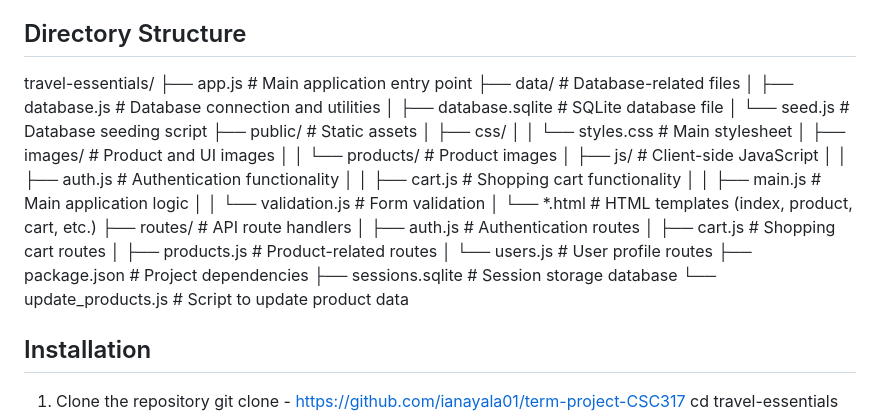
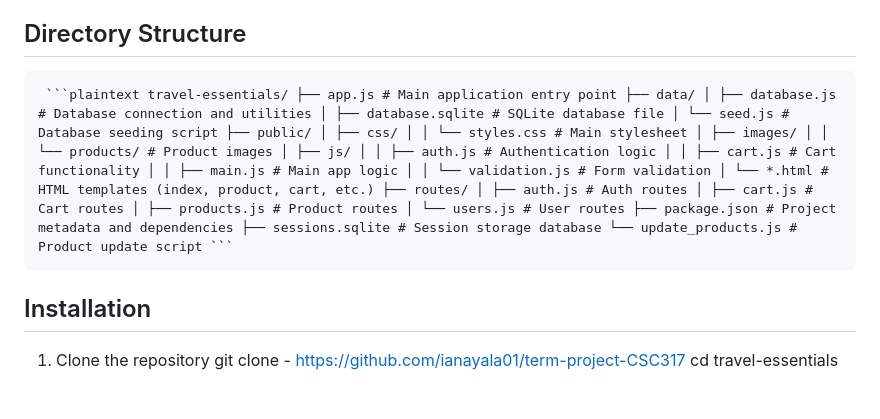
Before and after one commit to ianayala01/term-project-CSC317, a Markdown page: README.md, the part around the change. Drawn GitHub-style; blank space fills up the shorter version.

````diff
--- a/README.md
+++ b/README.md
@@ -26,31 +26,8 @@ Travel Essentials is a responsive web application that allows users to browse an
 - **State Management**: Local storage for guest users, database for authenticated users
 
 ## Directory Structure
-travel-essentials/
-├── app.js                      # Main application entry point
-├── data/                       # Database-related files
-│   ├── database.js             # Database connection and utilities
-│   ├── database.sqlite         # SQLite database file
-│   └── seed.js                 # Database seeding script
-├── public/                     # Static assets
-│   ├── css/
-│   │   └── styles.css          # Main stylesheet
-│   ├── images/                 # Product and UI images
-│   │   └── products/           # Product images
-│   ├── js/                     # Client-side JavaScript
-│   │   ├── auth.js             # Authentication functionality
-│   │   ├── cart.js             # Shopping cart functionality
-│   │   ├── main.js             # Main application logic
-│   │   └── validation.js       # Form validation
-│   └── *.html                  # HTML templates (index, product, cart, etc.)
-├── routes/                     # API route handlers
-│   ├── auth.js                 # Authentication routes
-│   ├── cart.js                 # Shopping cart routes
-│   ├── products.js             # Product-related routes
-│   └── users.js                # User profile routes
-├── package.json                # Project dependencies
-├── sessions.sqlite             # Session storage database
-└── update_products.js          # Script to update product data
+<pre> ```plaintext travel-essentials/ ├── app.js # Main application entry point ├── data/ │ ├── database.js # Database connection and utilities │ ├── database.sqlite # SQLite database file │ └── seed.js # Database seeding script ├── public/ │ ├── css/ │ │ └── styles.css # Main stylesheet │ ├── images/ │ │ └── products/ # Product images │ ├── js/ │ │ ├── auth.js # Authentication logic │ │ ├── cart.js # Cart functionality │ │ ├── main.js # Main app logic │ │ └── validation.js # Form validation │ └── *.html # HTML templates (index, product, cart, etc.) ├── routes/ │ ├── auth.js # Auth routes │ ├── cart.js # Cart routes │ ├── products.js # Product routes │ └── users.js # User routes ├── package.json # Project metadata and dependencies ├── sessions.sqlite # Session storage database └── update_products.js # Product update script ``` </pre>
+
 ## Installation
 
 1. Clone the repository
````
